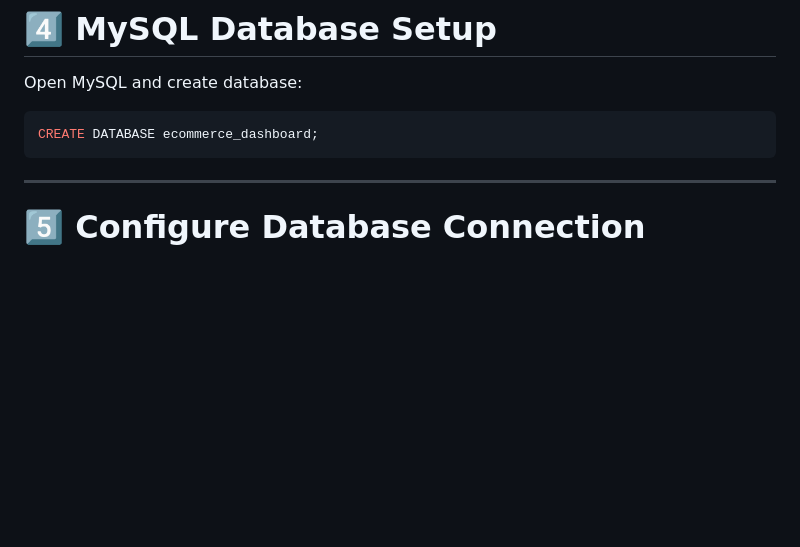
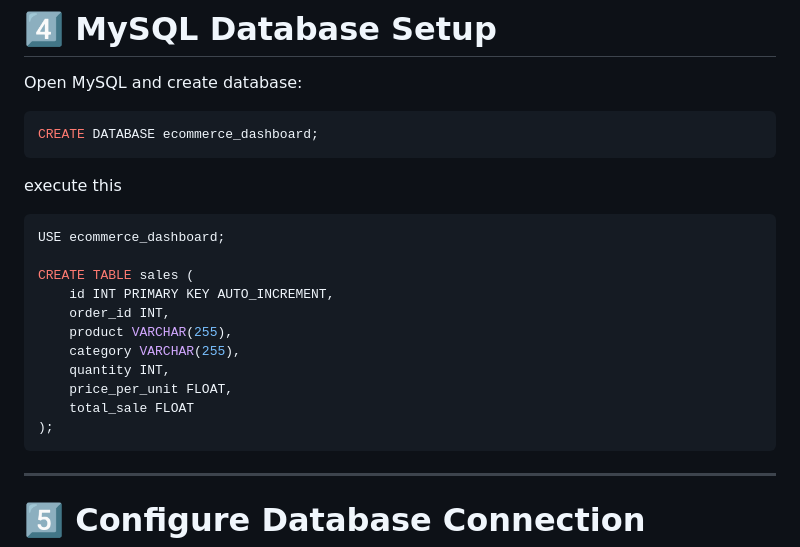
Before and after one commit to swaradadeshpande/E-Commerce-Sales-Analysis, a Markdown page: readme.md, the part around the change. GitHub-like rendering; blank space fills up the shorter version.

````diff
--- a/readme.md
+++ b/readme.md
@@ -134,7 +134,20 @@ Open MySQL and create database:
 ```sql
 CREATE DATABASE ecommerce_dashboard;
 ```
+execute this
+```sql
+USE ecommerce_dashboard;
 
+CREATE TABLE sales (
+    id INT PRIMARY KEY AUTO_INCREMENT,
+    order_id INT,
+    product VARCHAR(255),
+    category VARCHAR(255),
+    quantity INT,
+    price_per_unit FLOAT,
+    total_sale FLOAT
+);
+```
 ---
 
 # 5️⃣ Configure Database Connection
````
